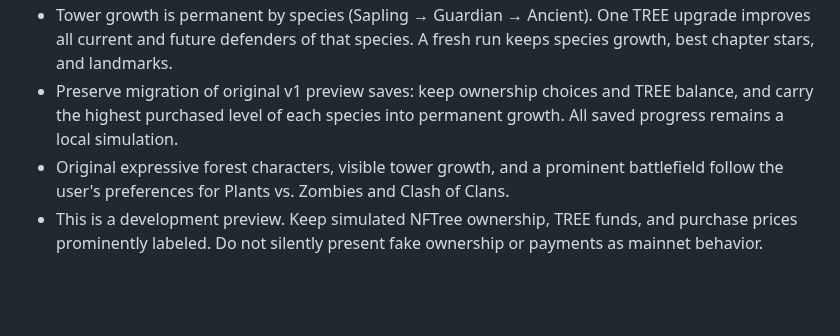
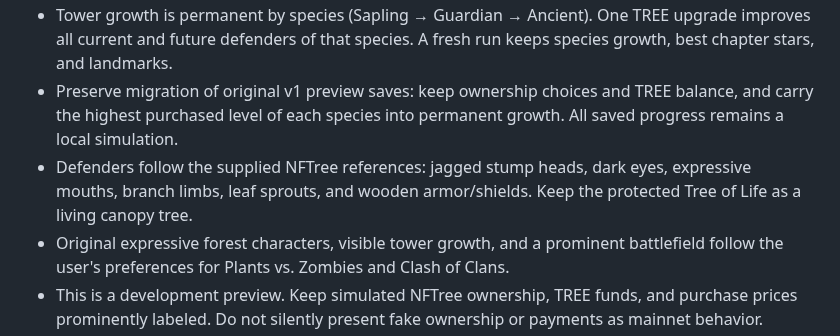
Before and after one commit to TheCryptoArborist/treetowerdefense, a Markdown page: AGENTS.md, the part around the change. Rendered like a GitHub page; blank space fills up the shorter version.

```diff
--- a/AGENTS.md
+++ b/AGENTS.md
@@ -11,6 +11,7 @@ Read README.md for accepted product decisions and current prototype limitations.
 - Rarity privileges are cosmetic. Higher tiers unlock lower appearances. Per-tower styles must not change combat statistics.
 - Tower growth is permanent by species (Sapling → Guardian → Ancient). One TREE upgrade improves all current and future defenders of that species. A fresh run keeps species growth, best chapter stars, and landmarks.
 - Preserve migration of original v1 preview saves: keep ownership choices and TREE balance, and carry the highest purchased level of each species into permanent growth. All saved progress remains a local simulation.
+- Defenders follow the supplied NFTree references: jagged stump heads, dark eyes, expressive mouths, branch limbs, leaf sprouts, and wooden armor/shields. Keep the protected Tree of Life as a living canopy tree.
 - Original expressive forest characters, visible tower growth, and a prominent battlefield follow the user's preferences for Plants vs. Zombies and Clash of Clans.
 - This is a development preview. Keep simulated NFTree ownership, TREE funds, and purchase prices prominently labeled. Do not silently present fake ownership or payments as mainnet behavior.
 - Client-side saved state is editable. Never use it as production payment proof, ownership proof, or prize eligibility.
```
Also changed, not shown: README.md (+11 -9 lines), docs/warrior-art.md (added, +71 -0 lines), docs/warrior-growth.png (added), 10 other files.
